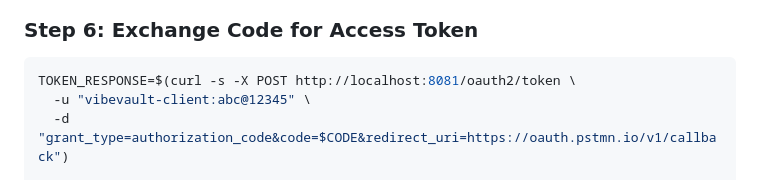
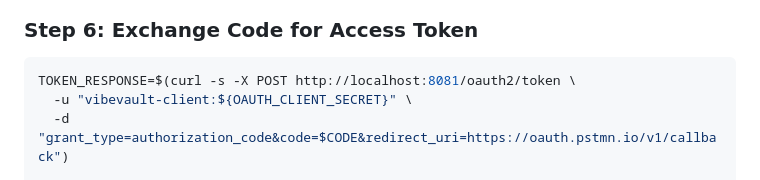
Before and after one commit to spa-raj/productservice, a Markdown page: docs/k8s-testing-guide.md, the part around the change. Rendered like a GitHub page.

Commit message:
Apply suggestion from @Copilot
Co-authored-by: Copilot <175728472+Copilot@users.noreply.github.com>

````diff
--- a/docs/k8s-testing-guide.md
+++ b/docs/k8s-testing-guide.md
@@ -75,7 +75,7 @@ CODE=$(echo "$REDIRECT" | grep -o 'code=[^&]*' | cut -d= -f2)
 
 ```bash
 TOKEN_RESPONSE=$(curl -s -X POST http://localhost:8081/oauth2/token \
-  -u "vibevault-client:abc@12345" \
+  -u "vibevault-client:${OAUTH_CLIENT_SECRET}" \
   -d "grant_type=authorization_code&code=$CODE&redirect_uri=https://oauth.pstmn.io/v1/callback")
 
 ADMIN_TOKEN=$(echo "$TOKEN_RESPONSE" | python3 -c "import sys,json; print(json.load(sys.stdin)['access_token'])")
````
